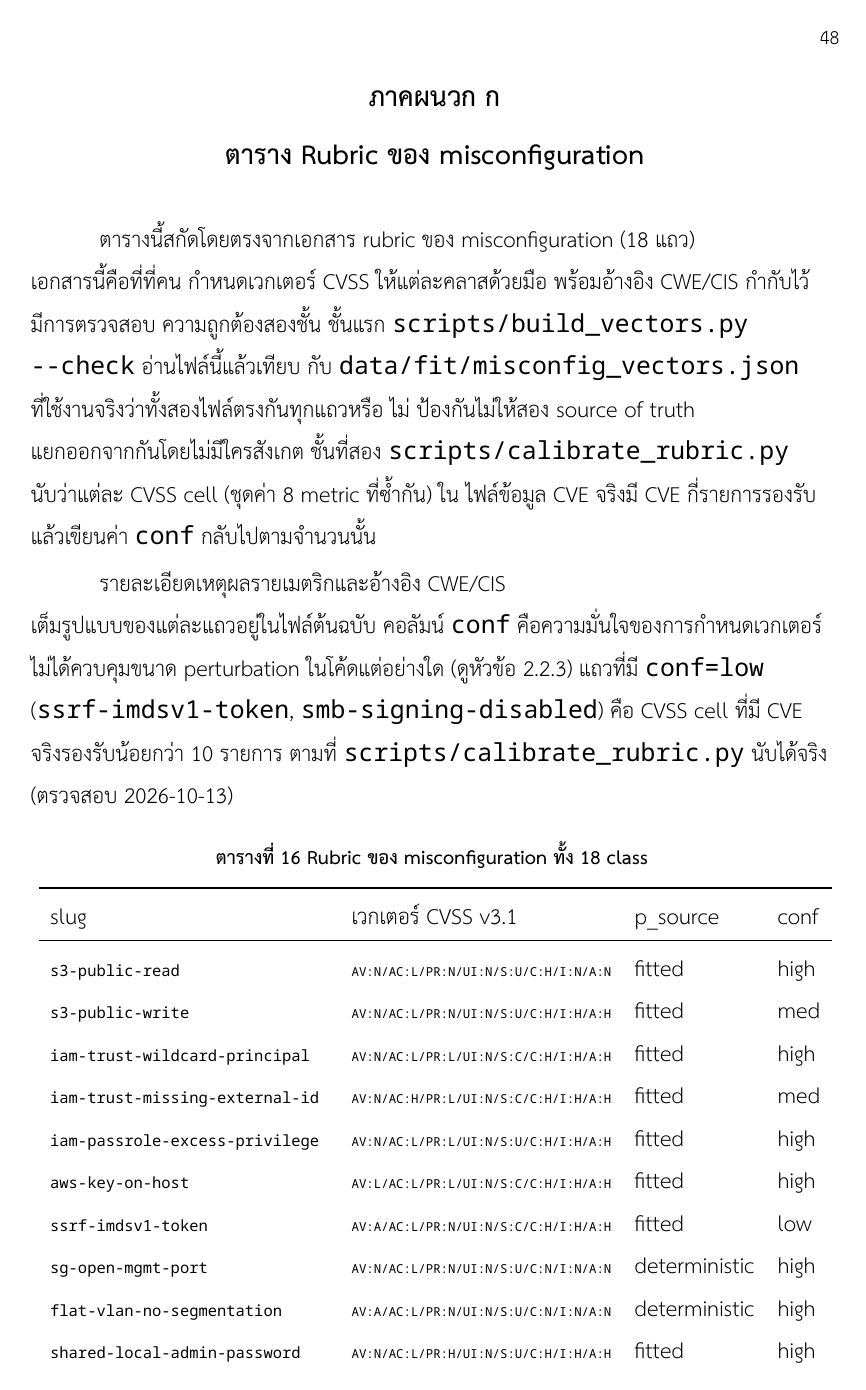
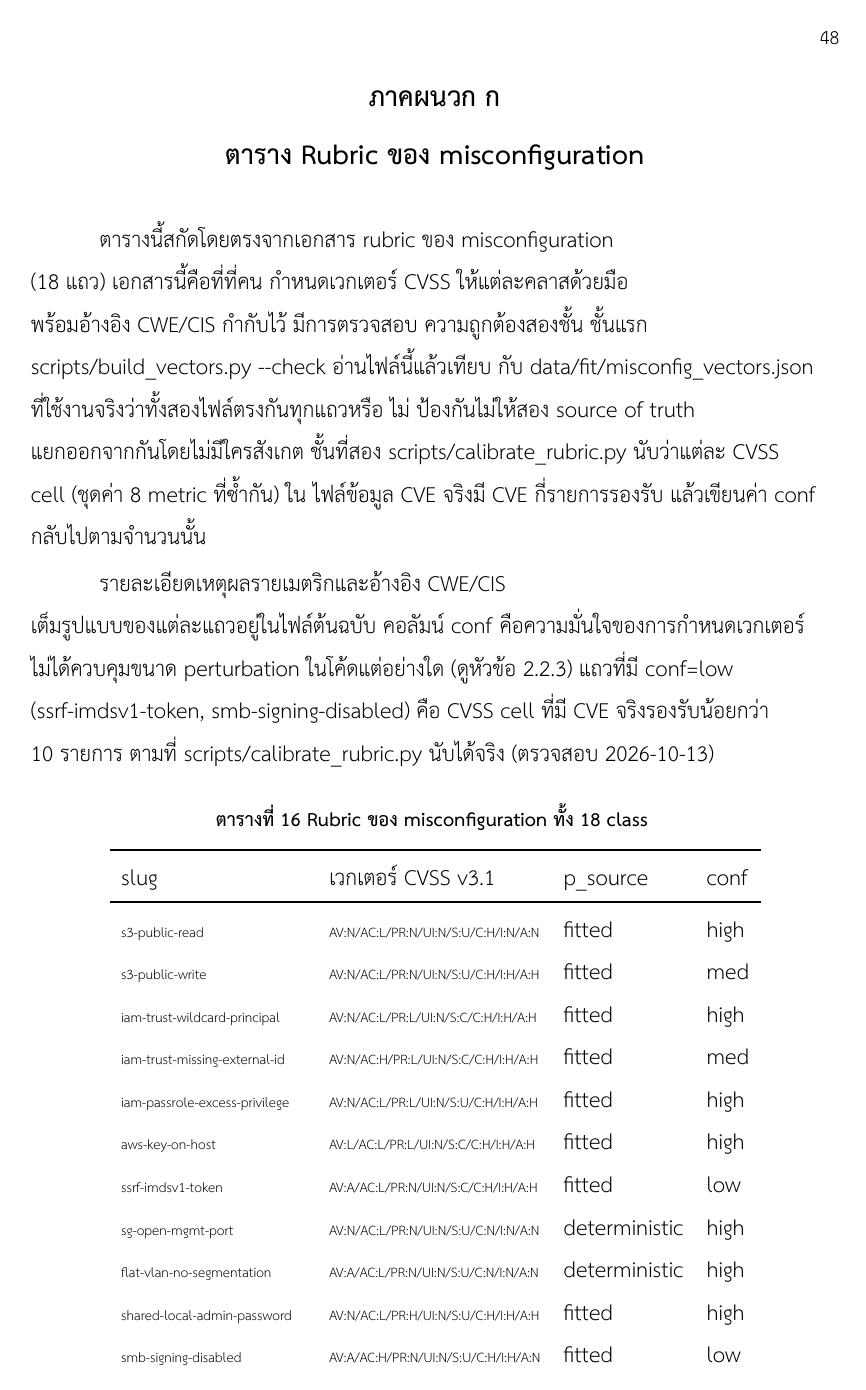
Before and after one commit to Vnntnn/attack-path-choke-point, a LaTeX thesis (docs/report/main.tex, which reads docs/report/chapters/appendix.tex): page 56 of 62 before the commit and page 56 of 61 after it. Compiled offline with XeLaTeX.

Commit message:
Use TH Sarabun New for code spans and math letters
Mono and math fonts never matched Thai text in weight or size. Code
spans now use THSarabunNew, and Latin letters/digits in math come from
THSarabunNew (upright and italic); only operators and symbols still use
DejaVu Math. CVSS vectors in the rubric table move from \tiny to
\scriptsize since code spans are no longer scaled.

```diff
--- a/docs/report/chapters/appendix.tex
+++ b/docs/report/chapters/appendix.tex
@@ -28,14 +28,15 @@ slug & เวกเตอร์ CVSS v3.1 & p\_source & conf \\
 slug & เวกเตอร์ CVSS v3.1 & p\_source & conf \\
 \midrule
 \endhead
-\texttt{\scriptsize s3-public-read} & \texttt{\tiny AV:N/AC:L/PR:N/UI:N/S:U/C:H/I:N/A:N} & fitted & high \\
-\texttt{\scriptsize s3-public-write} & \texttt{\tiny AV:N/AC:L/PR:N/UI:N/S:U/C:H/I:H/A:H} & fitted & med \\
-\texttt{\scriptsize iam-trust-wildcard-principal} & \texttt{\tiny AV:N/AC:L/PR:L/UI:N/S:C/C:H/I:H/A:H} & fitted & high \\
-\texttt{\scriptsize iam-trust-missing-external-id} & \texttt{\tiny AV:N/AC:H/PR:L/UI:N/S:C/C:H/I:H/A:H} & fitted & med \\
-\texttt{\scriptsize iam-passrole-excess-privilege} & \texttt{\tiny AV:N/AC:L/PR:L/UI:N/S:U/C:H/I:H/A:H} & fitted & high \\
-\texttt{\scriptsize aws-key-on-host} & \texttt{\tiny AV:L/AC:L/PR:L/UI:N/S:C/C:H/I:H/A:H} & fitted & high \\
-\texttt{\scriptsize ssrf-imdsv1-token} & \texttt{\tiny AV:A/AC:L/PR:N/UI:N/S:C/C:H/I:H/A:H} & fitted & low \\
-\texttt{\scriptsize sg-open-mgmt-port} & \texttt{\tiny AV:N/AC:L/PR:N/UI:N/S:U/C:N/I:N/A:N} & deterministic & high \\
-\texttt{\scriptsize flat-vlan-no-segmentation} & \texttt{\tiny AV:A/AC:L/PR:N/UI:N/S:U/C:N/I:N/A:N} & deterministic & high \\
-\texttt{\scriptsize shared-local-admin-password} & \texttt{\tiny AV:N/AC:L/PR:H/UI:N/S:U/C:H/I:H/A:H} & fitted & high \\
-\texttt{\scriptsize smb-signing-disabled} & \texttt{\tiny AV:A/AC:H/PR:N/UI:N/S:U/C:H/I:H/A:N} & fitted & low \\
+\texttt{\scriptsize s3-public-read} & \texttt{\scriptsize AV:N/AC:L/PR:N/UI:N/S:U/C:H/I:N/A:N} & fitted & high \\
+\texttt{\scriptsize s3-public-write} & \texttt{\scriptsize AV:N/AC:L/PR:N/UI:N/S:U/C:H/I:H/A:H} & fitted & med \\
+\texttt{\scriptsize iam-trust-wildcard-principal} & \texttt{\scriptsize AV:N/AC:L/PR:L/UI:N/S:C/C:H/I:H/A:H} & fitted & high \\
+\texttt{\scriptsize iam-trust-missing-external-id} & \texttt{\scriptsize AV:N/AC:H/PR:L/UI:N/S:C/C:H/I:H/A:H} & fitted & med \\
+\texttt{\scriptsize iam-passrole-excess-privilege} & \texttt{\scriptsize AV:N/AC:L/PR:L/UI:N/S:U/C:H/I:H/A:H} & fitted & high \\
+\texttt{\scriptsize aws-key-on-host} & \texttt{\scriptsize AV:L/AC:L/PR:L/UI:N/S:C/C:H/I:H/A:H} & fitted & high \\
+\texttt{\scriptsize ssrf-imdsv1-token} & \texttt{\scriptsize AV:A/AC:L/PR:N/UI:N/S:C/C:H/I:H/A:H} & fitted & low \\
+\texttt{\scriptsize sg-open-mgmt-port} & \texttt{\scriptsize AV:N/AC:L/PR:N/UI:N/S:U/C:N/I:N/A:N} & deterministic & high \\
+\texttt{\scriptsize flat-vlan-no-segmentation} & \texttt{\scriptsize AV:A/AC:L/PR:N/UI:N/S:U/C:N/I:N/A:N} & deterministic & high \\
+\texttt{\scriptsize shared-local-admin-password} & \texttt{\scriptsize AV:N/AC:L/PR:H/UI:N/S:U/C:H/I:H/A:H} & fitted & high \\
+\texttt{\scriptsize smb-signing-disabled} & \texttt{\scriptsize AV:A/AC:H/PR:N/UI:N/S:U/C:H/I:H/A:N} & fitted & low \\
+\texttt{\scriptsize unauth-internal-service} & \texttt{\scriptsize AV:A/AC:L/PR:N/UI:N/S:U/C:H/I:H/A:H} & fitted & high \\
--- a/docs/report/main.tex
+++ b/docs/report/main.tex
@@ -75,6 +68,10 @@
 % text instead of towering over it (user screenshot report, 2026-10-22).
 \usepackage{unicode-math}
 \setmathfont{DejaVu Math TeX Gyre}[Scale=0.65]
+% Letters and digits inside math come from THSarabunNew as well; only
+% operators/symbols (=, \in, \Delta ...) still come from the math font.
+\setmathfont{THSarabunNew}[Path=fonts/,Extension=.ttf,range={up/{latin,Latin,num}}]
+\setmathfont{THSarabunNew-Italic}[Path=fonts/,Extension=.ttf,range={it/{latin,Latin}}]
 \usepackage{fancyhdr,titlesec,tocloft,caption,chngcntr}
 % เลขตาราง/รูปต่อเนื่องทั้งเล่ม (รูปที่ 23, ตารางที่ 7) เหมือนรายงานตัวอย่าง
 \counterwithout{table}{chapter}
```
Also changed, not shown: docs/pdf/ITIS2026_Full_Report.pdf, docs/report/chapters/appendix.tex (13 more changed lines), docs/report/main.tex (17 more changed lines).
